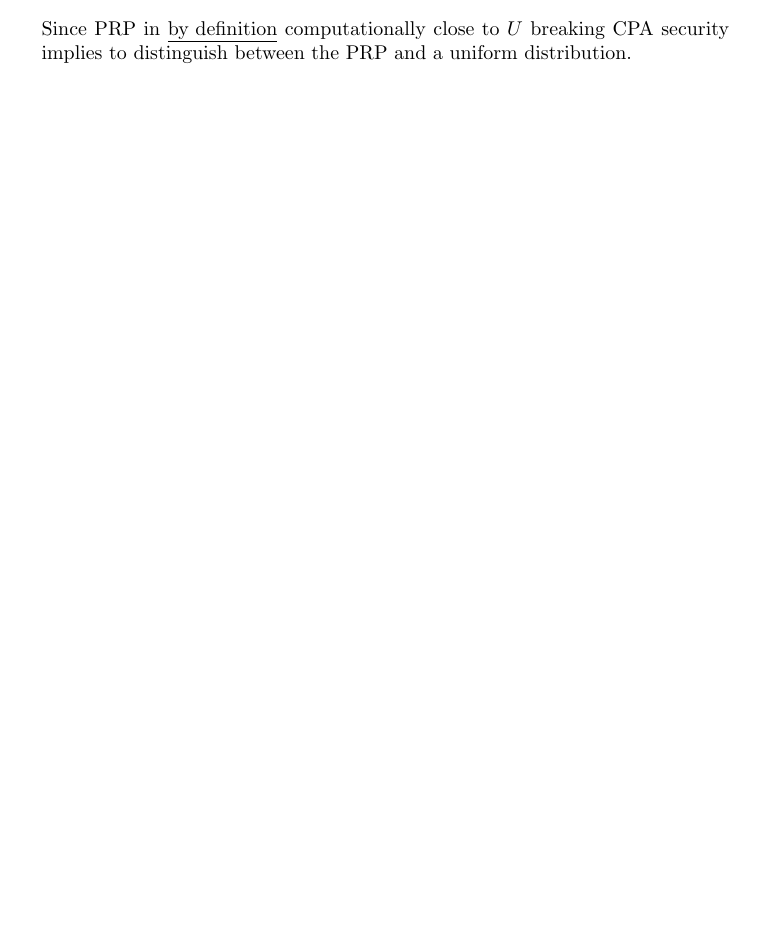
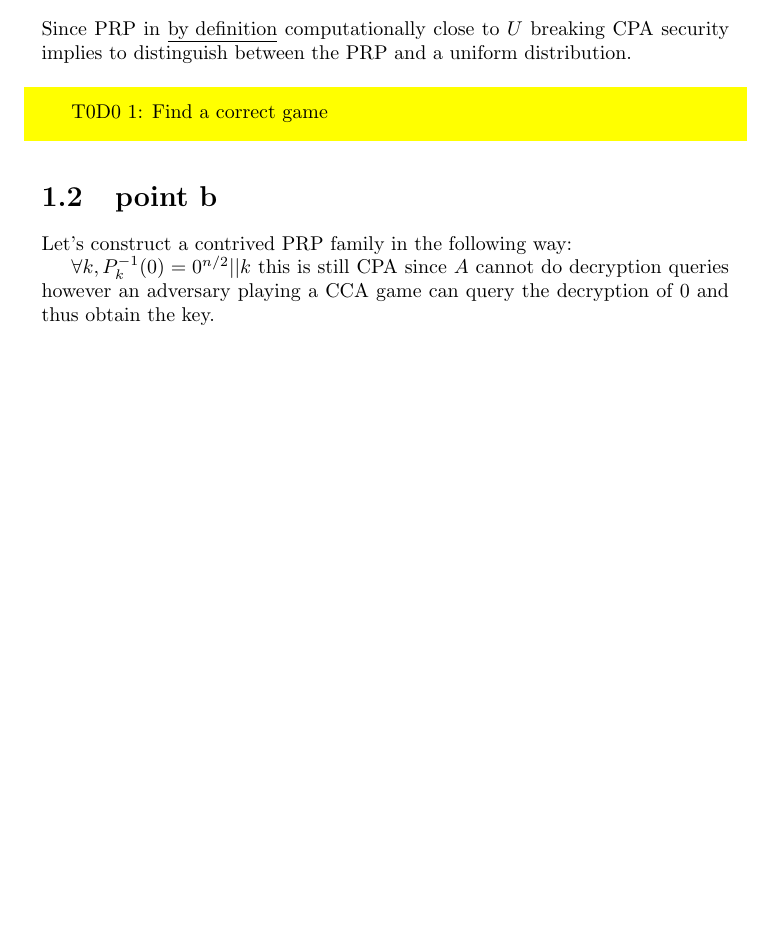
Before and after one commit to blazef104/crypto1819_homework2_solutions, a LaTeX thesis (main.tex, which reads exercises/exe1.tex): part of page 2 of 16, cut so that both start at the same text, the shorter picture padded with empty space. Compiled offline with pdfLaTeX.

Commit message:
point b of ex1

```diff
--- a/exercises/exe1.tex
+++ b/exercises/exe1.tex
@@ -2,3 +2,11 @@
 \section{point a}
 
 Since PRP in \underline{by definition} computationally close to $U$ breaking CPA security implies to distinguish between the PRP and a uniform distribution.
+
+\todo{Find a correct game}
+
+\section{point b}
+
+Let's construct a contrived PRP family in the following way:
+
+$\forall k, P_k^{-1}(0) = 0^{n/2} || k$ this is still CPA since $A$ cannot do decryption queries however an adversary  playing a CCA game can query the decryption of $0$ and thus obtain the key.
```
Also changed, not shown: main.pdf.
